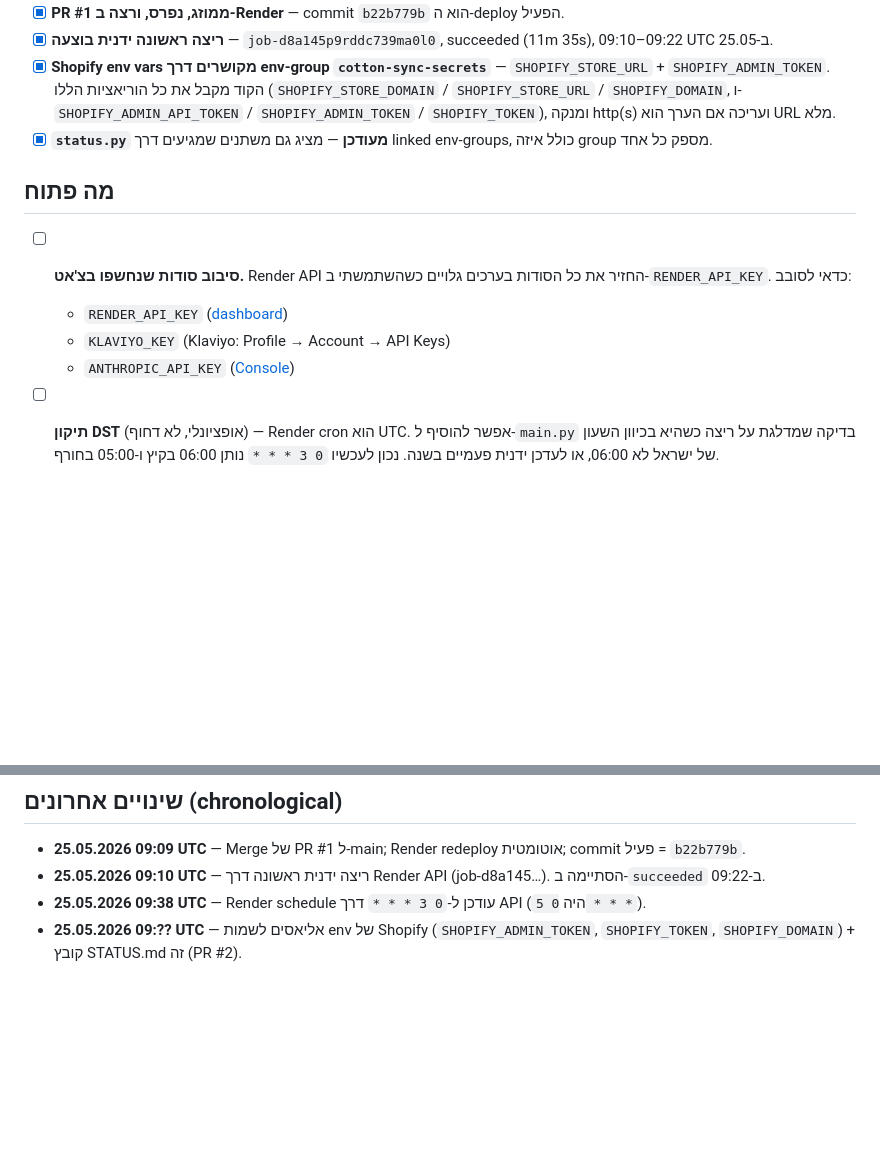
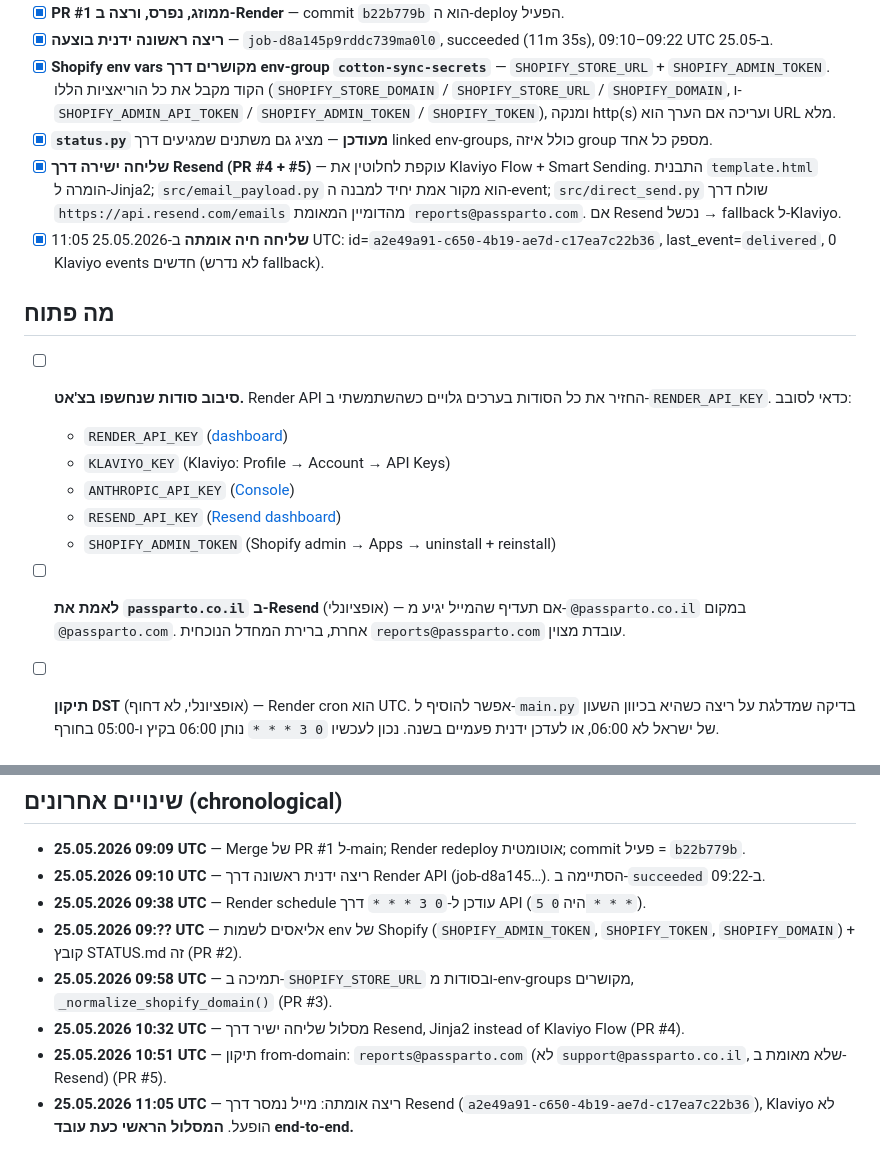
Before and after one commit to michaelbarg/passparto-daily-report, a Markdown page: STATUS.md, 2 parts joined by grey strips. Drawn GitHub-style; blank space fills up the shorter version.

Commit message:
docs(status): record successful end-to-end Resend delivery + open items (#6)
- Daily report email delivered via Resend at 25.05.2026 11:05 UTC
  (id a2e49a91-c650-4b19-ae7d-c17ea7c22b36, last_event=delivered).
- 0 Klaviyo events generated for that run, confirming primary path
  works without falling back.
- Added open items: rotate exposed credentials (Render, Klaviyo,
  Anthropic, Resend, Shopify), and an optional task to verify
  passparto.co.il in Resend if .com isn't the desired sender.

Co-authored-by: Cursor Agent <cursoragent@cursor.com>
Co-authored-by: michaelbarg <michaelbarg@users.noreply.github.com>

```diff
--- a/STATUS.md
+++ b/STATUS.md
@@ -27,6 +27,8 @@
 - [x] **ריצה ראשונה ידנית בוצעה** — `job-d8a145p9rddc739ma0l0`, succeeded (11m 35s), 09:10–09:22 UTC ב-25.05.
 - [x] **Shopify env vars מקושרים דרך env-group `cotton-sync-secrets`** — `SHOPIFY_STORE_URL` + `SHOPIFY_ADMIN_TOKEN`. הקוד מקבל את כל הוריאציות הללו (`SHOPIFY_STORE_DOMAIN` / `SHOPIFY_STORE_URL` / `SHOPIFY_DOMAIN`, ו-`SHOPIFY_ADMIN_API_TOKEN` / `SHOPIFY_ADMIN_TOKEN` / `SHOPIFY_TOKEN`), ומנקה http(s) ועריכה אם הערך הוא URL מלא.
 - [x] **`status.py` מעודכן** — מציג גם משתנים שמגיעים דרך linked env-groups, כולל איזה group מספק כל אחד.
+- [x] **שליחה ישירה דרך Resend (PR #4 + #5)** — עוקפת לחלוטין את Klaviyo Flow + Smart Sending. התבנית `template.html` הומרה ל-Jinja2; `src/email_payload.py` הוא מקור אמת יחיד למבנה ה-event; `src/direct_send.py` שולח דרך `https://api.resend.com/emails` מהדומיין המאומת `reports@passparto.com`. אם Resend נכשל → fallback ל-Klaviyo.
+- [x] **שליחה חיה אומתה** ב-25.05.2026 11:05 UTC: id=`a2e49a91-c650-4b19-ae7d-c17ea7c22b36`, last_event=`delivered`, 0 Klaviyo events חדשים (לא נדרש fallback).
 
 ## מה פתוח
 
@@ -34,6 +36,10 @@
   - `RENDER_API_KEY` ([dashboard](https://dashboard.render.com/u/settings#api-keys))
   - `KLAVIYO_KEY` (Klaviyo: Profile → Account → API Keys)
   - `ANTHROPIC_API_KEY` ([Console](https://console.anthropic.com))
+  - `RESEND_API_KEY` ([Resend dashboard](https://resend.com/api-keys))
+  - `SHOPIFY_ADMIN_TOKEN` (Shopify admin → Apps → uninstall + reinstall)
+
+- [ ] **לאמת את `passparto.co.il` ב-Resend** (אופציונלי) — אם תעדיף שהמייל יגיע מ-`@passparto.co.il` במקום `@passparto.com`. אחרת, ברירת המחדל הנוכחית `reports@passparto.com` עובדת מצוין.
 
 - [ ] **תיקון DST** (אופציונלי, לא דחוף) — Render cron הוא UTC. אפשר להוסיף ל-`main.py` בדיקה שמדלגת על ריצה כשהיא בכיוון השעון של ישראל לא 06:00, או לעדכן ידנית פעמיים בשנה. נכון לעכשיו `0 3 * * *` נותן 06:00 בקיץ ו-05:00 בחורף.
 
@@ -51,3 +57,7 @@ RENDER_API_KEY=...   RENDER_SERVICE_ID=crn-d7ovvo0g4nts7387q580   python3 script
 - **25.05.2026 09:10 UTC** — ריצה ידנית ראשונה דרך Render API (job-d8a145…). הסתיימה ב-`succeeded` ב-09:22.
 - **25.05.2026 09:38 UTC** — Render schedule עודכן ל-`0 3 * * *` דרך API (היה `0 5 * * *`).
 - **25.05.2026 09:?? UTC** — אליאסים לשמות env של Shopify (`SHOPIFY_ADMIN_TOKEN`, `SHOPIFY_TOKEN`, `SHOPIFY_DOMAIN`) + קובץ STATUS.md זה (PR #2).
+- **25.05.2026 09:58 UTC** — תמיכה ב-`SHOPIFY_STORE_URL` ובסודות מ-env-groups מקושרים, `_normalize_shopify_domain()` (PR #3).
+- **25.05.2026 10:32 UTC** — מסלול שליחה ישיר דרך Resend, Jinja2 instead of Klaviyo Flow (PR #4).
+- **25.05.2026 10:51 UTC** — תיקון from-domain: `reports@passparto.com` (לא `support@passparto.co.il`, שלא מאומת ב-Resend) (PR #5).
+- **25.05.2026 11:05 UTC** — ריצה אומתה: מייל נמסר דרך Resend (`a2e49a91-c650-4b19-ae7d-c17ea7c22b36`), Klaviyo לא הופעל. **המסלול הראשי כעת עובד end-to-end.**
```
